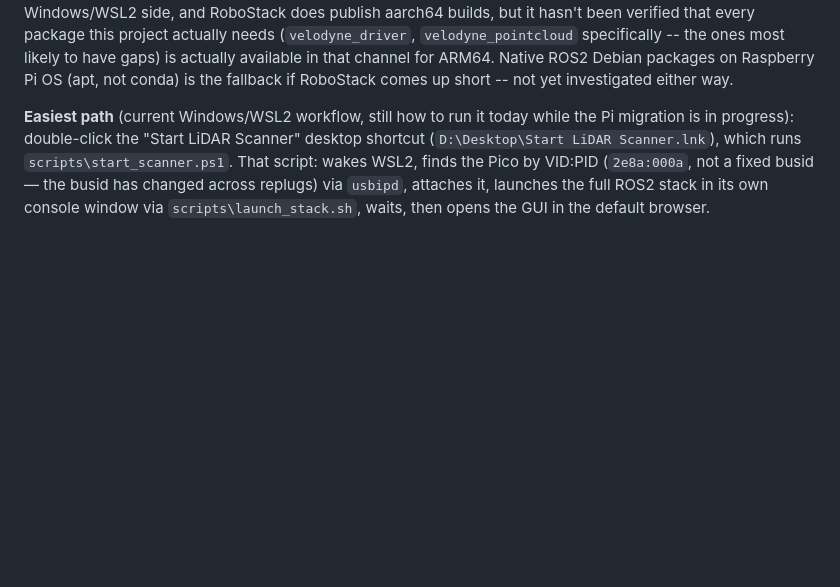
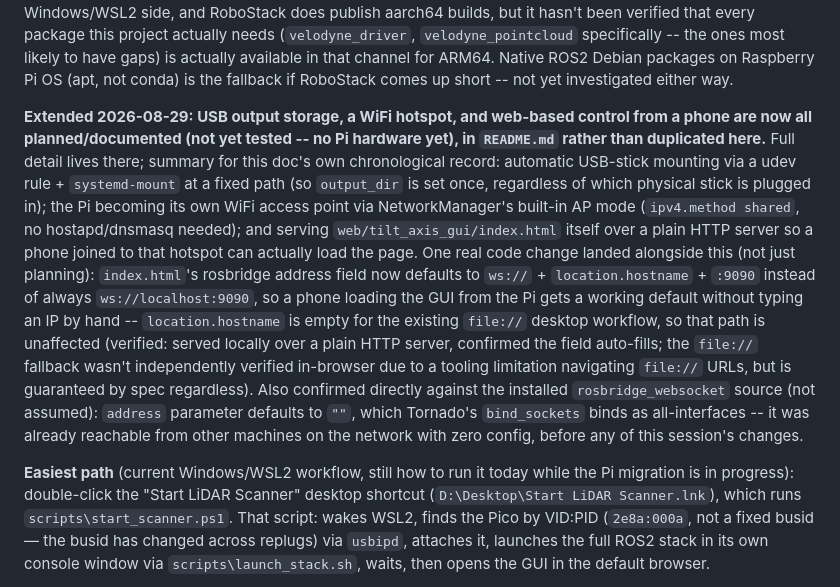
Before and after one commit to LeonSutliffe/TPL_LIDAR, a Markdown page: HANDOFF.md, the part around the change. GitHub-like rendering; blank space fills up the shorter version.

Commit message:
Log the WiFi hotspot / web-control work in HANDOFF.md
Co-Authored-By: Claude Sonnet 5 <noreply@anthropic.com>

```diff
--- a/HANDOFF.md
+++ b/HANDOFF.md
@@ -1648,6 +1648,31 @@ every package this project actually needs (`velodyne_driver`,
 is actually available in that channel for ARM64. Native ROS2 Debian
 packages on Raspberry Pi OS (apt, not conda) is the fallback if RoboStack
 comes up short -- not yet investigated either way.
+
+**Extended 2026-08-29: USB output storage, a WiFi hotspot, and web-based
+control from a phone are now all planned/documented (not yet tested --
+no Pi hardware yet), in `README.md` rather than duplicated here.** Full
+detail lives there; summary for this doc's own chronological record:
+automatic USB-stick mounting via a udev rule + `systemd-mount` at a fixed
+path (so `output_dir` is set once, regardless of which physical stick is
+plugged in); the Pi becoming its own WiFi access point via
+NetworkManager's built-in AP mode (`ipv4.method shared`, no
+hostapd/dnsmasq needed); and serving `web/tilt_axis_gui/index.html`
+itself over a plain HTTP server so a phone joined to that hotspot can
+actually load the page. One real code change landed alongside this (not
+just planning): `index.html`'s rosbridge address field now defaults to
+`ws://` + `location.hostname` + `:9090` instead of always
+`ws://localhost:9090`, so a phone loading the GUI from the Pi gets a
+working default without typing an IP by hand -- `location.hostname` is
+empty for the existing `file://` desktop workflow, so that path is
+unaffected (verified: served locally over a plain HTTP server, confirmed
+the field auto-fills; the `file://` fallback wasn't independently
+verified in-browser due to a tooling limitation navigating `file://`
+URLs, but is guaranteed by spec regardless). Also confirmed directly
+against the installed `rosbridge_websocket` source (not assumed):
+`address` parameter defaults to `""`, which Tornado's `bind_sockets`
+binds as all-interfaces -- it was already reachable from other machines
+on the network with zero config, before any of this session's changes.
 
 **Easiest path** (current Windows/WSL2 workflow, still how to run it
 today while the Pi migration is in progress): double-click the "Start
```
